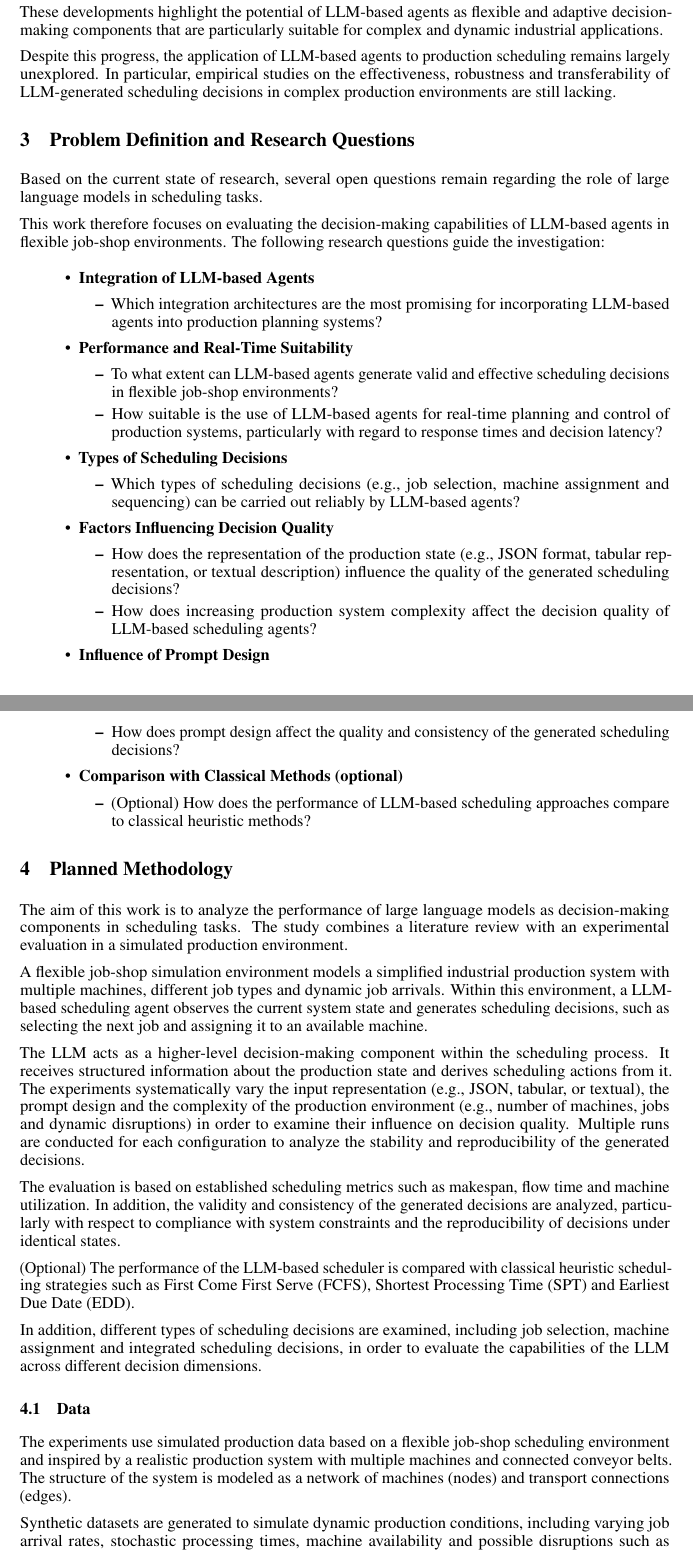
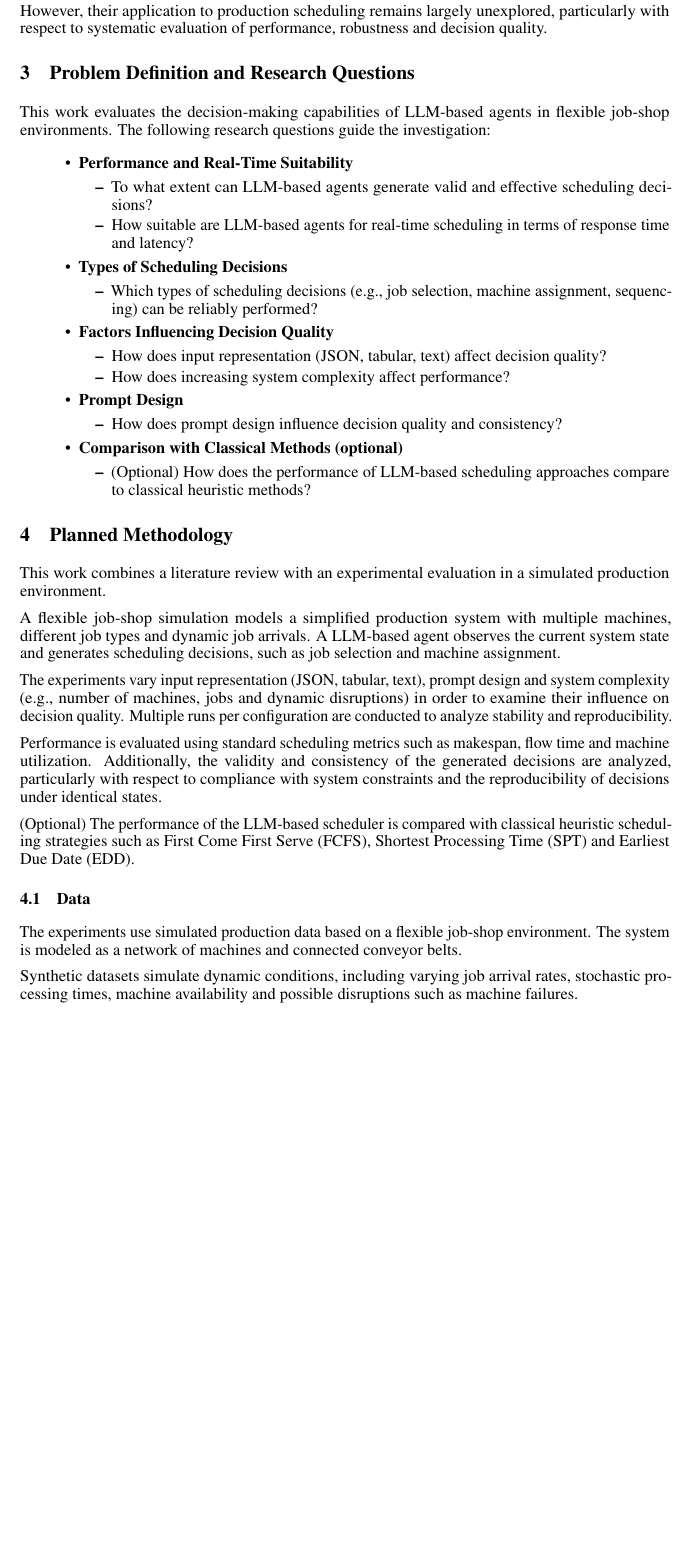
Before and after one commit to Lisa12121120/Masterseminar, a LaTeX document (expose_template.tex): two parts of pages 2 and 3 of 4 before the commit and part of page 2 of 3 after it, the two joined at a grey line, cut at the place of the change, the shorter picture padded with empty space. Compiled offline with pdfLaTeX.

Commit message:
möglicherweise fertiges Expose

```diff
--- a/expose_template.tex
+++ b/expose_template.tex
@@ -83,46 +78,34 @@ Building on these capabilities, more recent studies investigate the use of LLM-b
 
-These developments highlight the potential of LLM-based agents as flexible and adaptive decision-making components that are particularly suitable for complex and dynamic industrial applications.
-
-Despite this progress, the application of LLM-based agents to production scheduling remains largely unexplored. In particular, empirical studies on the effectiveness, robustness and transferability of LLM-generated scheduling decisions in complex production environments are still lacking.
+However, their application to production scheduling remains largely unexplored, particularly with respect to systematic evaluation of performance, robustness and decision quality.
 
 
 
 \section{Problem Definition and Research Questions}
 
-Based on the current state of research, several open questions remain regarding the role of large language models in scheduling tasks.
-
-This work therefore focuses on evaluating the decision-making capabilities of LLM-based agents in flexible job-shop environments. The following research questions guide the investigation:
-
+This work evaluates the decision-making capabilities of LLM-based agents in flexible job-shop environments. The following research questions guide the investigation:
 
 \begin{itemize}
 
-\item \textbf{Integration of LLM-based Agents}
-\begin{itemize}
-    \item Which integration architectures are the most promising for incorporating LLM-based agents into production planning systems?
-\end{itemize}
-
 \item \textbf{Performance and Real-Time Suitability}
 \begin{itemize}
-    \item To what extent can LLM-based agents generate valid and effective scheduling decisions in flexible job-shop environments?
-
-    \item How suitable is the use of LLM-based agents for real-time planning and control of production systems, particularly with regard to response times and decision latency?
+    \item To what extent can LLM-based agents generate valid and effective scheduling decisions?
+    \item How suitable are LLM-based agents for real-time scheduling in terms of response time and latency?
 \end{itemize}
 
 \item \textbf{Types of Scheduling Decisions}
 \begin{itemize}
-    \item Which types of scheduling decisions (e.g., job selection, machine assignment and sequencing) can be carried out reliably by LLM-based agents?
+    \item Which types of scheduling decisions (e.g., job selection, machine assignment, sequencing) can be reliably performed?
 \end{itemize}
 
 \item \textbf{Factors Influencing Decision Quality}
 \begin{itemize}
-    \item How does the representation of the production state (e.g., JSON format, tabular representation, or textual description) influence the quality of the generated scheduling decisions?
-
-    \item How does increasing production system complexity affect the decision quality of LLM-based scheduling agents?
+    \item How does input representation (JSON, tabular, text) affect decision quality?
+    \item How does increasing system complexity affect performance?
 \end{itemize}
 
-\item \textbf{Influence of Prompt Design}
+\item \textbf{Prompt Design}
 \begin{itemize}
-    \item How does prompt design affect the quality and consistency of the generated scheduling decisions?
+    \item How does prompt design influence decision quality and consistency?
 \end{itemize}
 
 \item \textbf{Comparison with Classical Methods (optional)}
```
Also changed, not shown: expose_template.tex (43 more changed lines).
